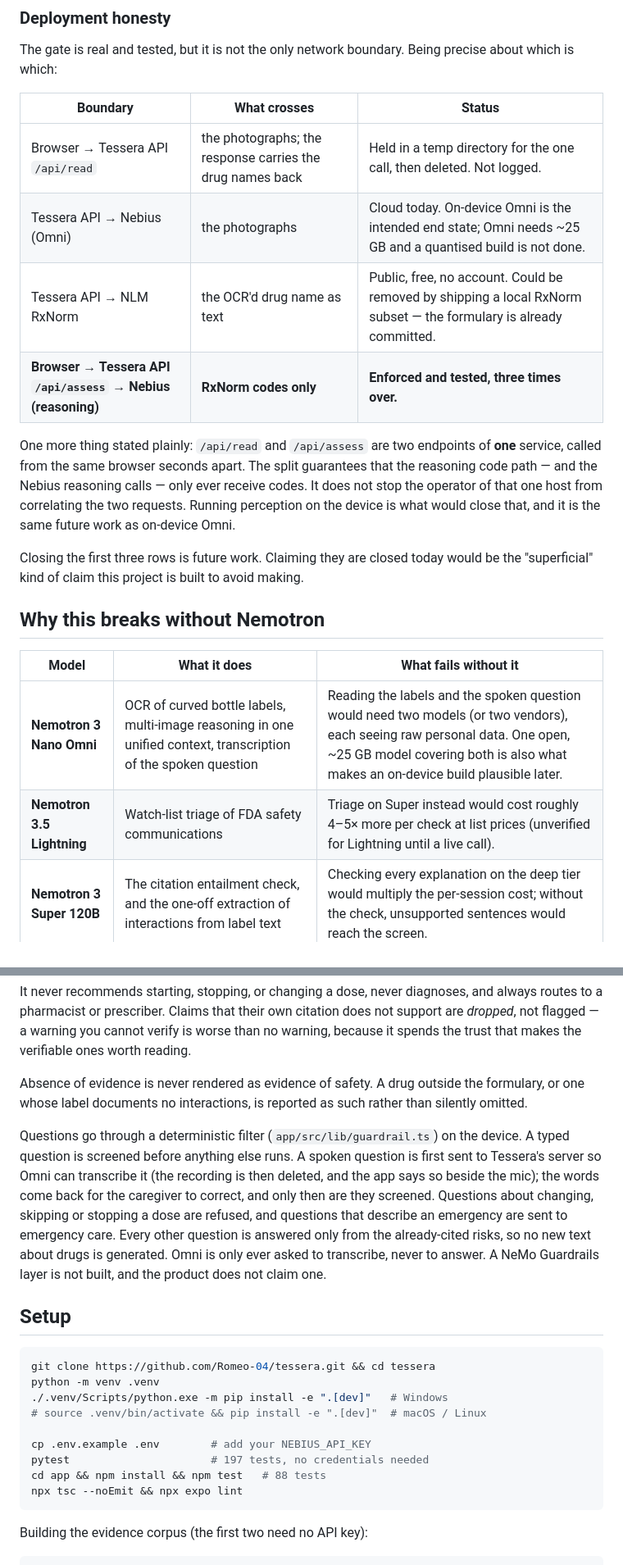
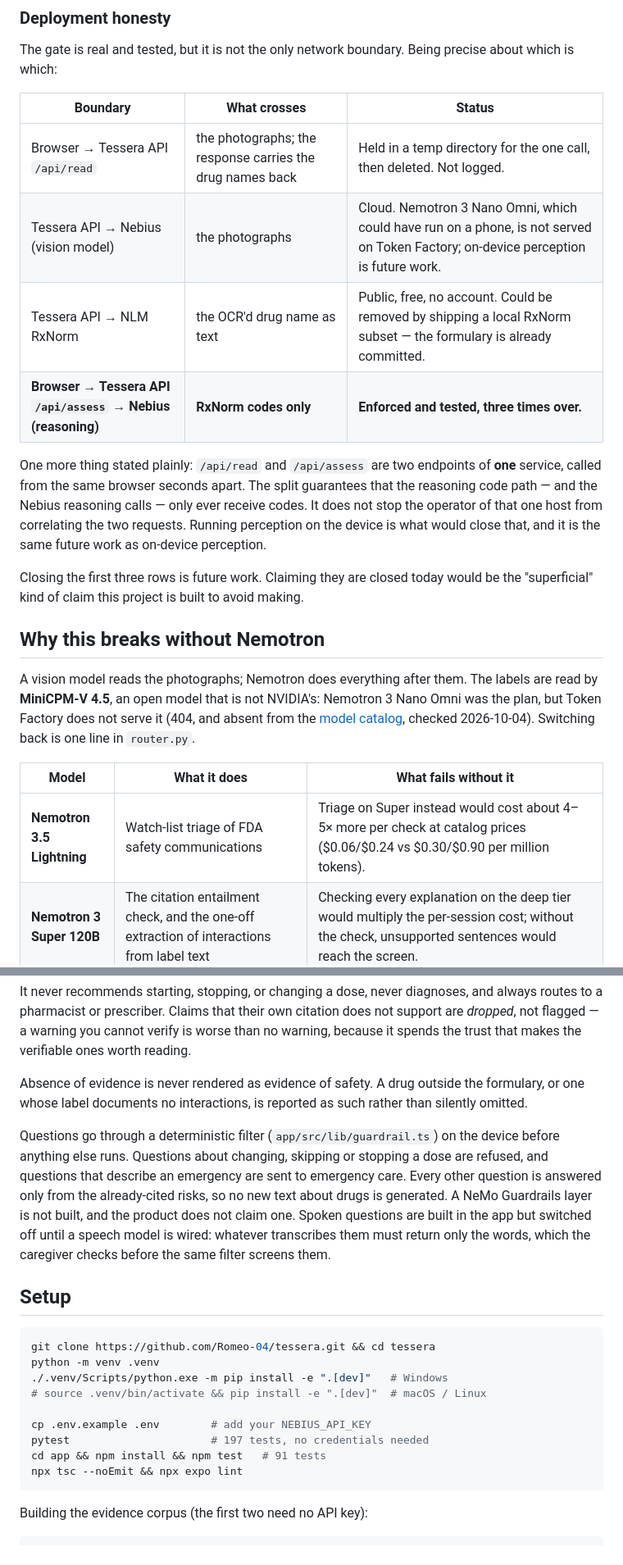
Before and after one commit to Romeo-04/tessera, a Markdown page: README.md, 2 parts joined by grey strips. Shown at 82% size. Rendered like a GitHub page.

````diff
--- a/README.md
+++ b/README.md
@@ -126,7 +126,7 @@ is which:
 | Boundary | What crosses | Status |
 |---|---|---|
 | Browser → Tessera API `/api/read` | the photographs; the response carries the drug names back | Held in a temp directory for the one call, then deleted. Not logged. |
-| Tessera API → Nebius (Omni) | the photographs | Cloud today. On-device Omni is the intended end state; Omni needs ~25 GB and a quantised build is not done. |
+| Tessera API → Nebius (vision model) | the photographs | Cloud. Nemotron 3 Nano Omni, which could have run on a phone, is not served on Token Factory; on-device perception is future work. |
 | Tessera API → NLM RxNorm | the OCR'd drug name as text | Public, free, no account. Could be removed by shipping a local RxNorm subset — the formulary is already committed. |
 | **Browser → Tessera API `/api/assess` → Nebius (reasoning)** | **RxNorm codes only** | **Enforced and tested, three times over.** |
 
@@ -134,17 +134,22 @@ One more thing stated plainly: `/api/read` and `/api/assess` are two endpoints o
 service, called from the same browser seconds apart. The split guarantees that the reasoning
 code path — and the Nebius reasoning calls — only ever receive codes. It does not stop the
 operator of that one host from correlating the two requests. Running perception on the device
-is what would close that, and it is the same future work as on-device Omni.
+is what would close that, and it is the same future work as on-device perception.
 
 Closing the first three rows is future work. Claiming they are closed today would be the "superficial"
 kind of claim this project is built to avoid making.
 
 ## Why this breaks without Nemotron
 
+A vision model reads the photographs; Nemotron does everything after them. The labels are read by
+**MiniCPM-V 4.5**, an open model that is not NVIDIA's: Nemotron 3 Nano Omni was the plan, but Token
+Factory does not serve it (404, and absent from the
+[model catalog](https://tokenfactory.nebius.com/model-catalog.md), checked 2026-10-04). Switching
+back is one line in `router.py`.
+
 | Model | What it does | What fails without it |
 |---|---|---|
-| **Nemotron 3 Nano Omni** | OCR of curved bottle labels, multi-image reasoning in one unified context, transcription of the spoken question | Reading the labels and the spoken question would need two models (or two vendors), each seeing raw personal data. One open, ~25 GB model covering both is also what makes an on-device build plausible later. |
-| **Nemotron 3.5 Lightning** | Watch-list triage of FDA safety communications | Triage on Super instead would cost roughly 4–5× more per check at list prices (unverified for Lightning until a live call). |
+| **Nemotron 3.5 Lightning** | Watch-list triage of FDA safety communications | Triage on Super instead would cost about 4–5× more per check at catalog prices ($0.06/$0.24 vs $0.30/$0.90 per million tokens). |
 | **Nemotron 3 Super 120B** | The citation entailment check, and the one-off extraction of interactions from label text | Checking every explanation on the deep tier would multiply the per-session cost; without the check, unsupported sentences would reach the screen. |
 | **Nemotron 3 Ultra 550B** | Plain-language explanation of each documented interaction, written only from its cited passage | Ordering does not depend on it — code ranks by the label's severity wording. Whether a smaller tier writes explanations that pass the citation check as often is exactly what the router ablation will measure; it is not measured yet. |
 
@@ -202,14 +208,13 @@ makes the verifiable ones worth reading.
 Absence of evidence is never rendered as evidence of safety. A drug outside the formulary, or one
 whose label documents no interactions, is reported as such rather than silently omitted.
 
-Questions go through a deterministic filter (`app/src/lib/guardrail.ts`) on the device. A typed
-question is screened before anything else runs. A spoken question is first sent to Tessera's
-server so Omni can transcribe it (the recording is then deleted, and the app says so beside the
-mic); the words come back for the caregiver to correct, and only then are they screened. Questions about changing, skipping or stopping a dose are
+Questions go through a deterministic filter (`app/src/lib/guardrail.ts`) on the device before
+anything else runs. Questions about changing, skipping or stopping a dose are
 refused, and questions that describe an emergency are sent to emergency care. Every other
 question is answered only from the already-cited risks, so no new text about drugs is generated.
-Omni is only ever asked to transcribe, never to answer. A NeMo Guardrails layer is not built, and the product
-does not claim one.
+A NeMo Guardrails layer is not built, and the product does not claim one. Spoken questions are
+built in the app but switched off until a speech model is wired: whatever transcribes them must
+return only the words, which the caregiver checks before the same filter screens them.
 
 ## Setup
 
@@ -221,7 +226,7 @@ python -m venv .venv
 
 cp .env.example .env        # add your NEBIUS_API_KEY
 pytest                      # 197 tests, no credentials needed
-cd app && npm install && npm test   # 88 tests
+cd app && npm install && npm test   # 91 tests
 npx tsc --noEmit && npx expo lint
 ```
 
````
Also changed, not shown: other parts of README.md (+11 -10 lines).
